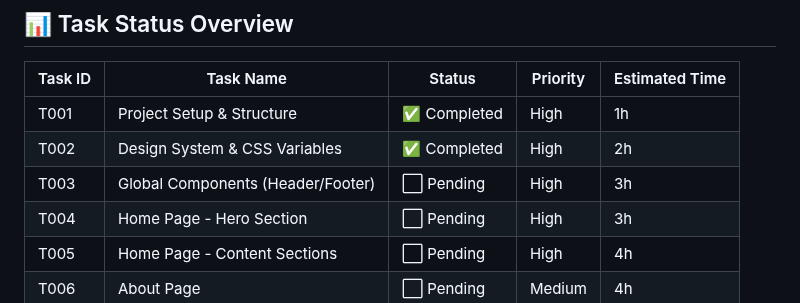
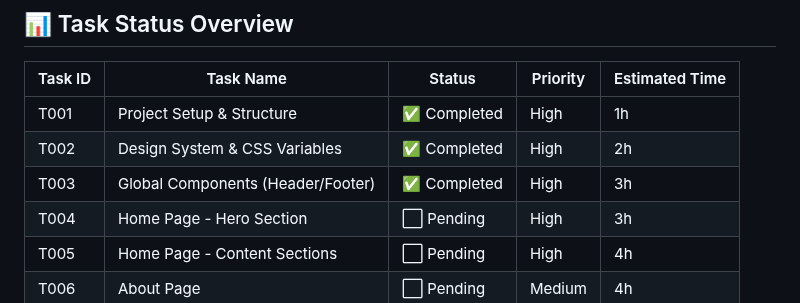
Before and after one commit to Hunter-Leo/mirabobio-homepage-mvp, a Markdown page: .dev2/generated/tasks.md, the part around the change. Rendered like a GitHub page.

Commit message:
docs: update T003 status to completed

```diff
--- a/.dev2/generated/tasks.md
+++ b/.dev2/generated/tasks.md
@@ -9,7 +9,7 @@
 |---------|-----------|--------|----------|----------------|
 | T001 | Project Setup & Structure | ✅ Completed | High | 1h |
 | T002 | Design System & CSS Variables | ✅ Completed | High | 2h |
-| T003 | Global Components (Header/Footer) | ⬜ Pending | High | 3h |
+| T003 | Global Components (Header/Footer) | ✅ Completed | High | 3h |
 | T004 | Home Page - Hero Section | ⬜ Pending | High | 3h |
 | T005 | Home Page - Content Sections | ⬜ Pending | High | 4h |
 | T006 | About Page | ⬜ Pending | Medium | 4h |
```
